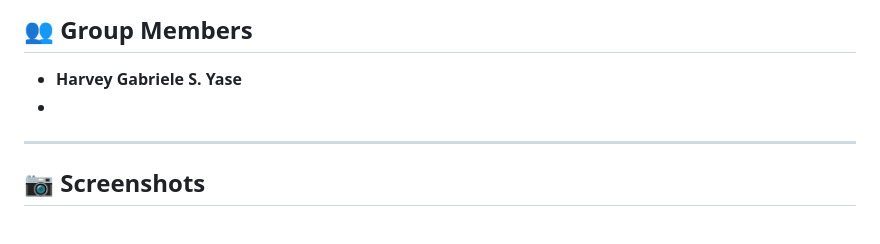
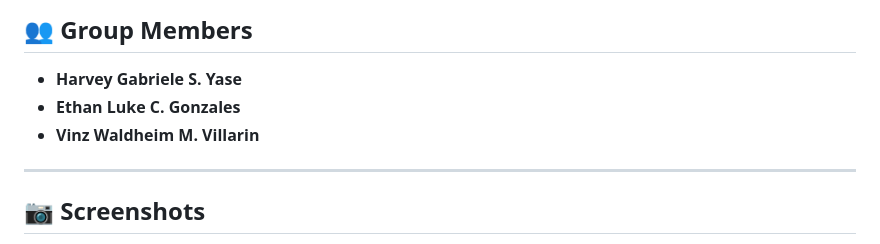
Before and after one commit to harveyyase/inventory-management-IM2, a Markdown page: README.md, the part around the change. Rendered like a GitHub page.

```diff
--- a/README.md
+++ b/README.md
@@ -88,7 +88,8 @@ Open `index.html` in your browser.
 ## 👥 Group Members
 
 - **Harvey Gabriele S. Yase**
--
+- **Ethan Luke C. Gonzales**
+- **Vinz Waldheim M. Villarin**
 
 ---
 
```
